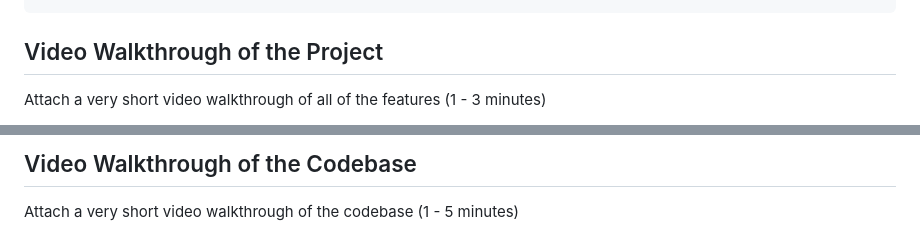
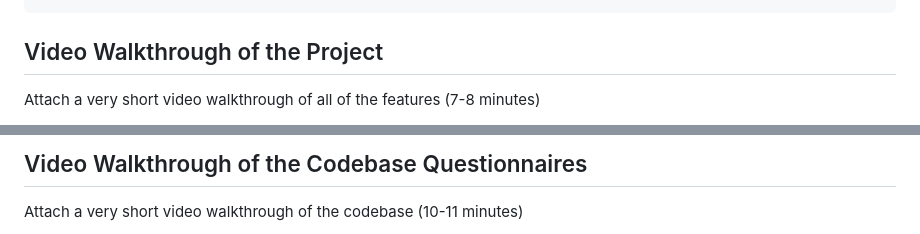
Before and after one commit to PoojaSingh31github/Al_Orbiters_005, a Markdown page: README.md, 2 parts joined by grey strips. Rendered like a GitHub page.

````diff
--- a/README.md
+++ b/README.md
@@ -27,5 +27,5 @@ algorithm-visualizer/
 ```
 
 ## Video Walkthrough of the Project
-Attach a very short video walkthrough of all of the features (1 - 3 minutes)
+Attach a very short video walkthrough of all of the features (7-8 minutes)
 
@@ -33,4 +33,4 @@ Attach a very short video walkthrough of all of the features (1 - 3 minutes)
 
-## Video Walkthrough of the Codebase
-Attach a very short video walkthrough of the codebase (1 - 5 minutes)
+## Video Walkthrough of the Codebase Questionnaires
+Attach a very short video walkthrough of the codebase (10-11 minutes)
 
````
Also changed, not shown: other parts of README.md (+21 -2 lines).
